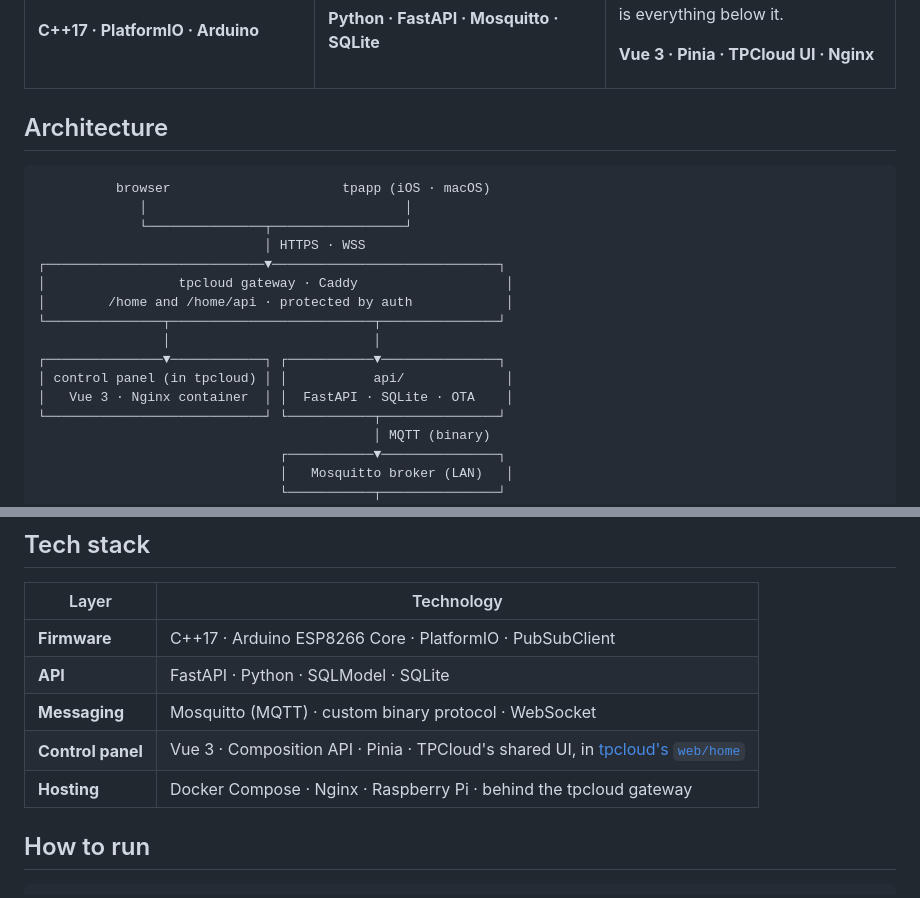
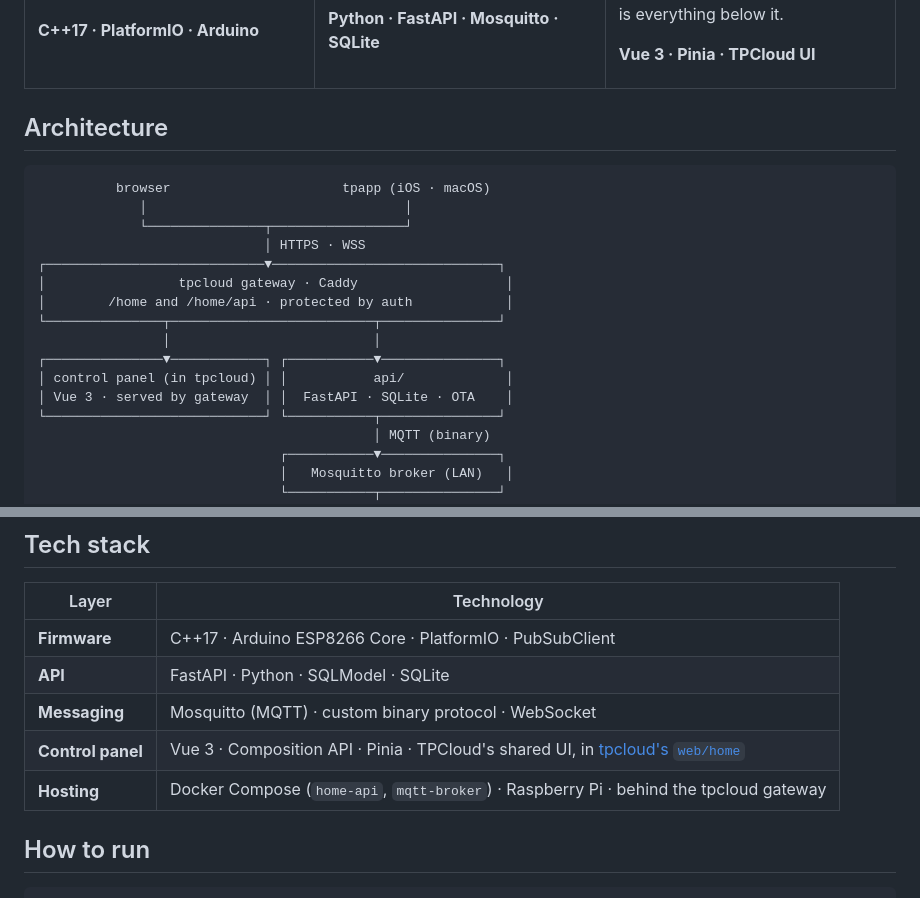
Before and after one commit to mtaibo/tphome, a Markdown page: README.md, 2 parts joined by grey strips. Drawn GitHub-style.

Commit message:
docs: name the home-api and mqtt-broker containers and drop nginx from the stack

```diff
--- a/README.md
+++ b/README.md
@@ -56,7 +56,7 @@ Backend on the Raspberry Pi next to a Mosquitto broker. Bridges REST commands to
 ### 🗺️ [`web/home`](https://github.com/mtaibo/tpcloud/tree/main/web/home) (in tpcloud)
 Control panel in TPCloud's iOS-style UI, with an interactive SVG floor plan of the house. Tap a blind on the plan or its tile to slide it to any position, and manage devices, map placement, firmware and logs from the settings. It lives in tpcloud with the rest of the web apps and its shared look; this repo is everything below it.
 
-**Vue 3 · Pinia · TPCloud UI · Nginx**
+**Vue 3 · Pinia · TPCloud UI**
 
 </td>
 </tr>
@@ -76,7 +76,7 @@ Control panel in TPCloud's iOS-style UI, with an interactive SVG floor plan of t
                 │                          │
 ┌───────────────▼────────────┐ ┌───────────▼───────────────┐
 │ control panel (in tpcloud) │ │           api/             │
-│   Vue 3 · Nginx container  │ │  FastAPI · SQLite · OTA    │
+│ Vue 3 · served by gateway  │ │  FastAPI · SQLite · OTA    │
 └────────────────────────────┘ └───────────┬───────────────┘
                                            │ MQTT (binary)
                                ┌───────────▼───────────────┐
@@ -186,7 +186,7 @@ Support for BK7231N chips (newer revisions of the same blind controller, and lig
 | **API** | FastAPI · Python · SQLModel · SQLite |
 | **Messaging** | Mosquitto (MQTT) · custom binary protocol · WebSocket |
 | **Control panel** | Vue 3 · Composition API · Pinia · TPCloud's shared UI, in [tpcloud's `web/home`](https://github.com/mtaibo/tpcloud/tree/main/web/home) |
-| **Hosting** | Docker Compose · Nginx · Raspberry Pi · behind the tpcloud gateway |
+| **Hosting** | Docker Compose (`home-api`, `mqtt-broker`) · Raspberry Pi · behind the tpcloud gateway |
 
 ## How to run
 
```
